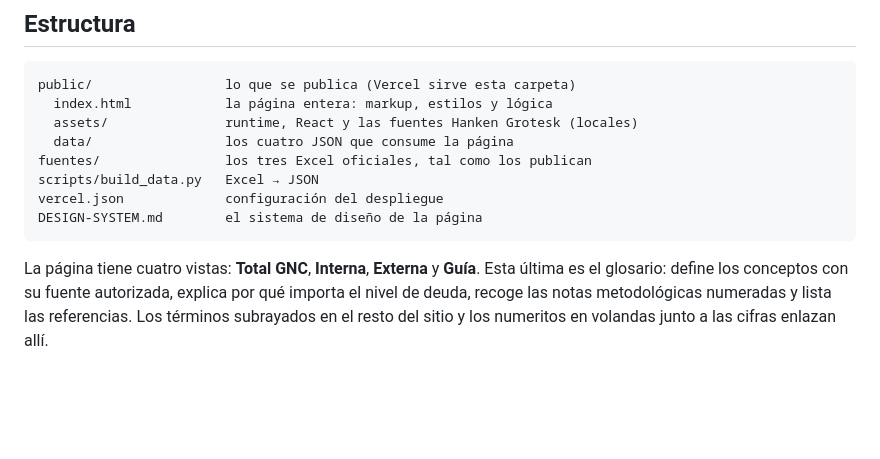
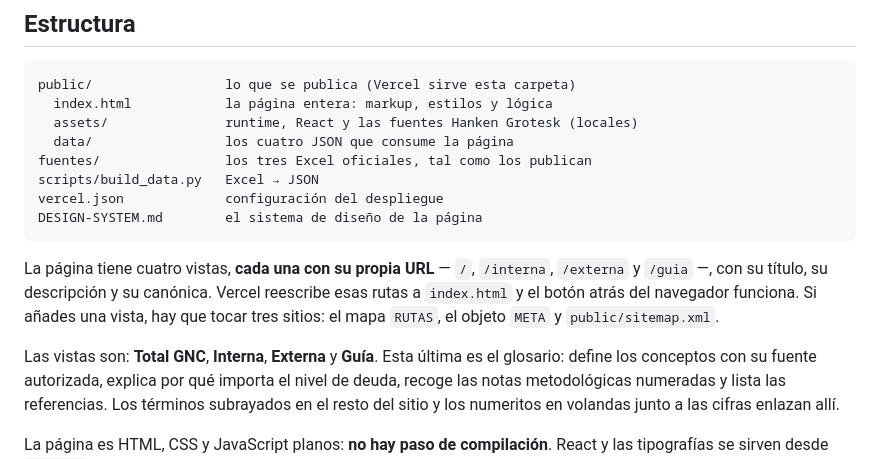
Before and after one commit to pablixru/monitor-deuda-colombia, a Markdown page: README.md, the part around the change. GitHub-like rendering; blank space fills up the shorter version.

Commit message:
Documenta las rutas por vista y que tocar al anadir una
Co-Authored-By: Claude Opus 5 <noreply@anthropic.com>

````diff
--- a/README.md
+++ b/README.md
@@ -83,7 +83,13 @@ vercel.json             configuración del despliegue
 DESIGN-SYSTEM.md        el sistema de diseño de la página
 ```
 
-La página tiene cuatro vistas: **Total GNC**, **Interna**, **Externa** y
+La página tiene cuatro vistas, **cada una con su propia URL** — `/`, `/interna`,
+`/externa` y `/guia` —, con su título, su descripción y su canónica. Vercel
+reescribe esas rutas a `index.html` y el botón atrás del navegador funciona.
+Si añades una vista, hay que tocar tres sitios: el mapa `RUTAS`, el objeto
+`META` y `public/sitemap.xml`.
+
+Las vistas son: **Total GNC**, **Interna**, **Externa** y
 **Guía**. Esta última es el glosario: define los conceptos con su fuente
 autorizada, explica por qué importa el nivel de deuda, recoge las notas
 metodológicas numeradas y lista las referencias. Los términos subrayados en el
````
